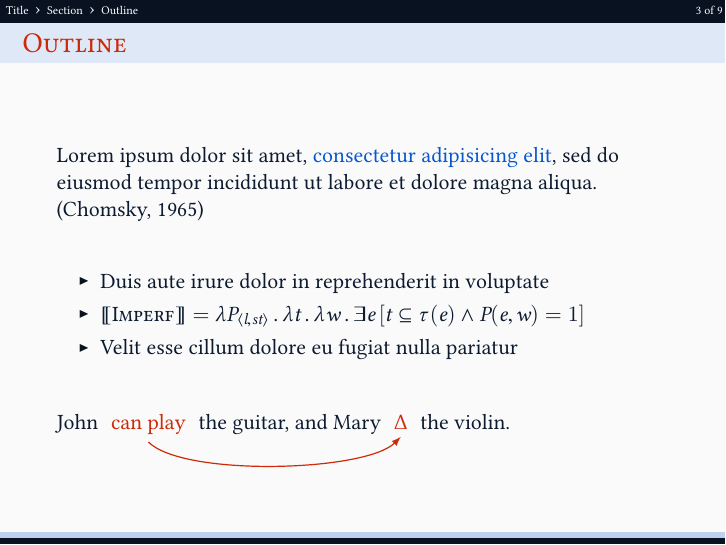
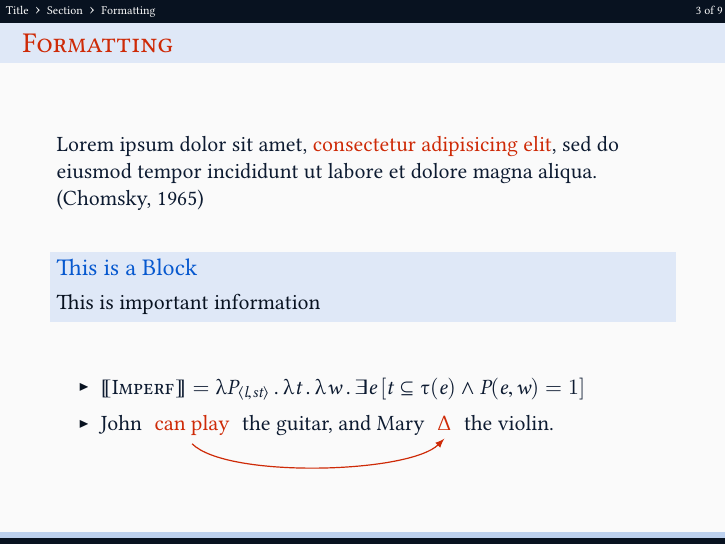
Before and after one commit to alexklapheke/clean-beamer-template, LaTeX slides (presentation.tex): page 3 of 9. The pictures show the PDF file presentation.pdf that the author committed with the source.

Commit message:
Add block support
Normalize blocks to theme colors & style

```diff
--- a/presentation.tex
+++ b/presentation.tex
@@ -98,29 +98,33 @@
 \end{frame}
 
 \section{Section}
-\subsection{Outline}
-\begin{frame}{Outline}
+\subsection{Formatting}
+\begin{frame}{Formatting}
 	\vfill
 
-	Lorem ipsum dolor sit amet, \hlb{consectetur adipisicing elit}, sed do eiusmod tempor incididunt ut labore et dolore magna aliqua. \citep{aspects}
+	Lorem ipsum dolor sit amet, \alert{consectetur adipisicing elit}, sed do eiusmod tempor incididunt ut labore et dolore magna aliqua. \citep{aspects}
 
 	\vfill
 
+	\begin{block}{This is a Block}
+		This is important information
+	\end{block}
+
+	\vfill
 	\begin{itemize}
-		\item Duis aute irure dolor in reprehenderit in voluptate
-		\item $\left\llbracket\textsc{Imperf}\right\rrbracket=\mathrm{\lambda}P_{\langle l,st\rangle}\,.\,\mathrm{\lambda}t\,.\,\mathrm{\lambda}w\,.\,\exists e\left[t\subseteq \tau(e)\land P(e,w)=1\right]$
-		\item Velit esse cillum dolore eu fugiat nulla pariatur
+		\item $\left\llbracket\textsc{Imperf}\right\rrbracket=\mathrm{λ}P_{\langle l,st\rangle}\,.\,\mathrm{λ}t\,.\,\mathrm{λ}w\,.\,\exists e\left[t\subseteq \mathrm{τ}(e)\land P(e,w)=1\right]$
+
+		\item
+			John \tikz[baseline=(a.base),remember picture]\node(a){\hla{can play}}; the guitar, and
+			Mary \tikz[baseline=(b.base),remember picture]\node(b){\hla{Δ}}; the violin.
+			\begin{tikzpicture}[overlay,remember picture,>=latex]
+				\draw[semithick,->,out=315,in=225,looseness=0.5,color=CustomRed] (a.south) to (b.south);
+			\end{tikzpicture}
+
 	\end{itemize}
 
 	\vfill
 
-	John \tikz[baseline=(a.base),remember picture]\node(a){\hla{can play}}; the guitar, and
-	Mary \tikz[baseline=(b.base),remember picture]\node(b){\hla{Δ}}; the violin.
-	\begin{tikzpicture}[overlay,remember picture,>=latex]
-		\draw[semithick,->,out=315,in=225,looseness=0.5,color=CustomRed] (a.south) to (b.south);
-	\end{tikzpicture}
-
-	\vfill
 \end{frame}
 
 \subsection{Gloss with IPA}
```
Also changed, not shown: beamerthemeclean.sty (+8 -3 lines), presentation.pdf.
